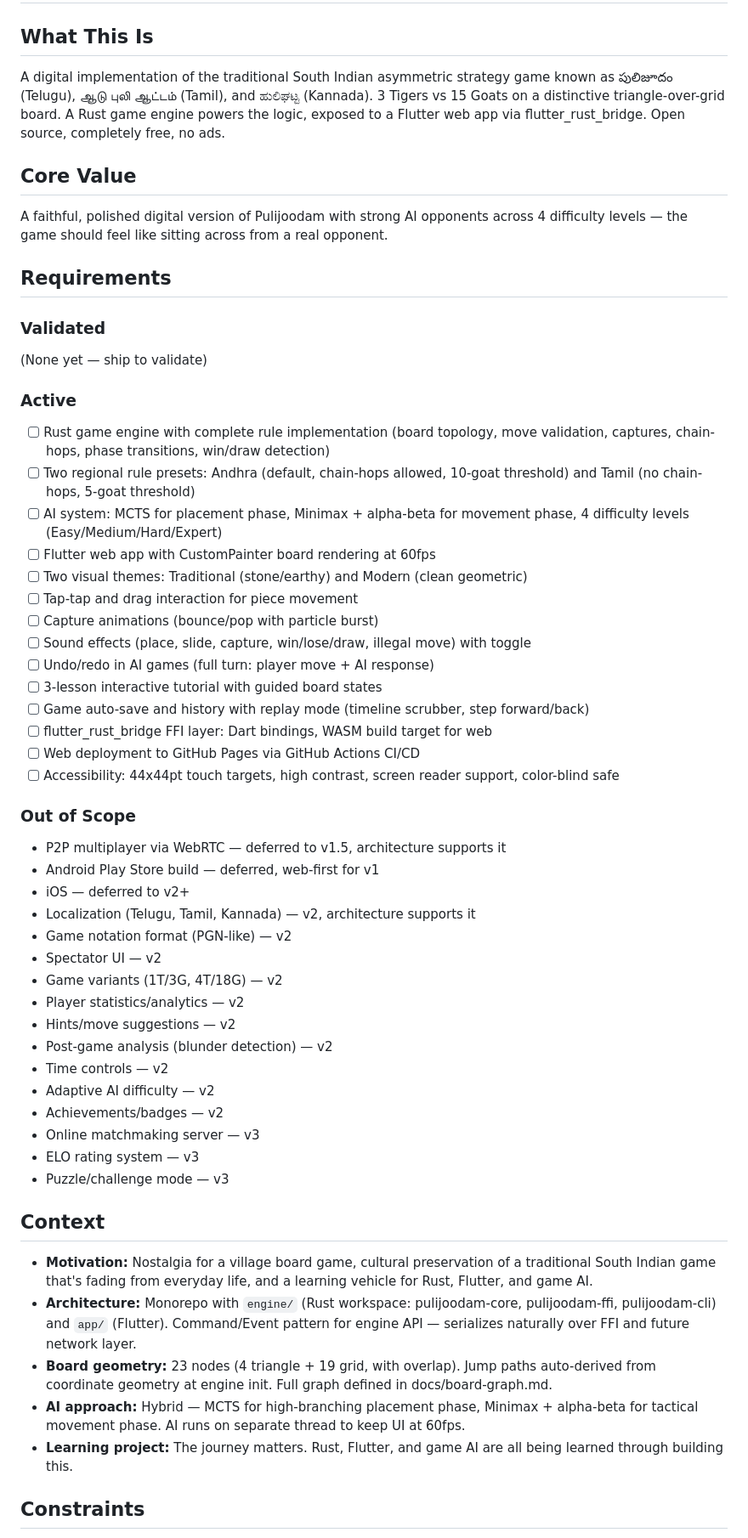
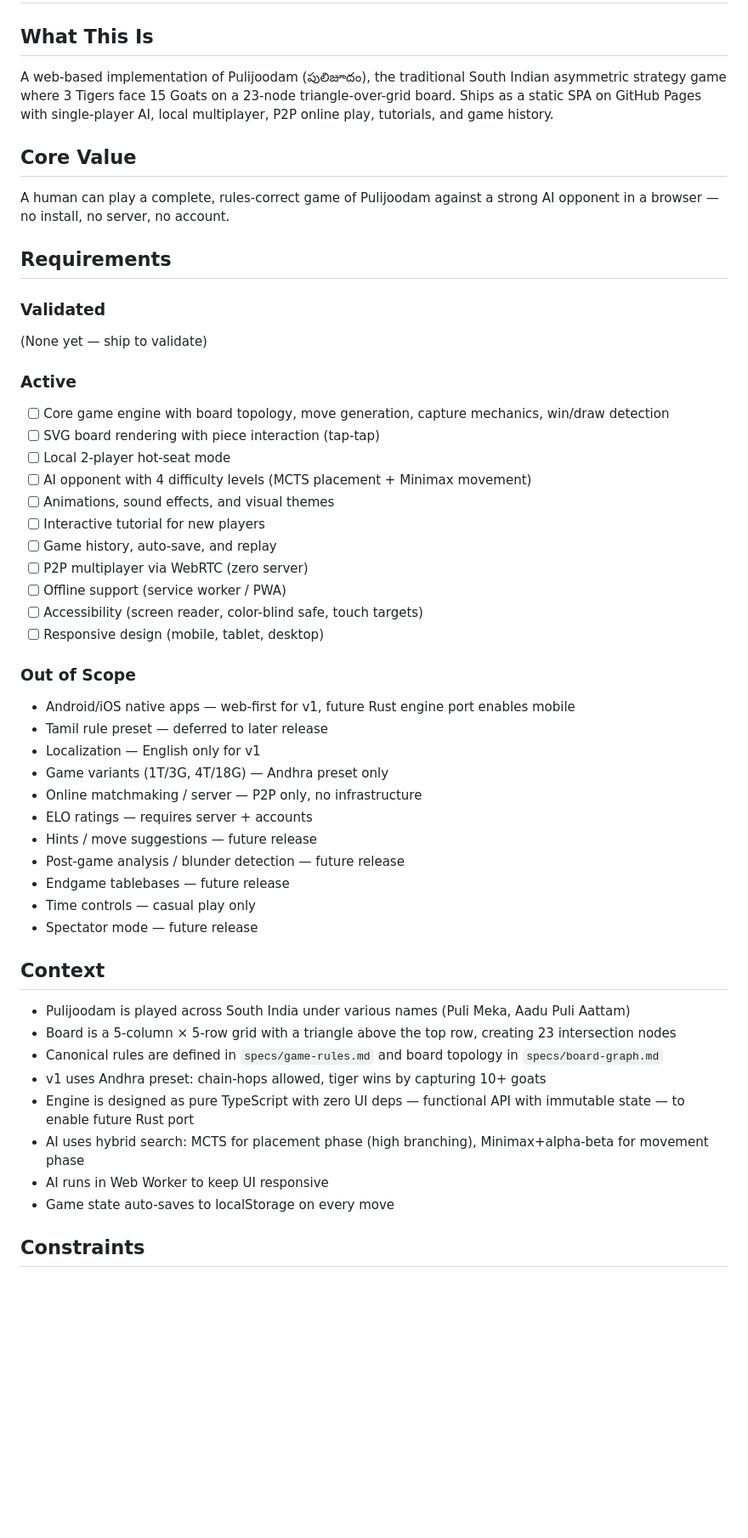
Before and after one commit to yogirk/pulijoodam, a Markdown page: .planning/PROJECT.md, the part around one of its changes. Shown at 85% size. GitHub-like rendering; blank space fills up the shorter version.

Commit message:
docs: initialize project

```diff
--- a/.planning/PROJECT.md
+++ b/.planning/PROJECT.md
@@ -2,11 +2,11 @@
 
 ## What This Is
 
-A digital implementation of the traditional South Indian asymmetric strategy game known as పులిజూదం (Telugu), ஆடு புலி ஆட்டம் (Tamil), and ಹುಲಿಘಟ್ಟ (Kannada). 3 Tigers vs 15 Goats on a distinctive triangle-over-grid board. A Rust game engine powers the logic, exposed to a Flutter web app via flutter_rust_bridge. Open source, completely free, no ads.
+A web-based implementation of Pulijoodam (పులిజూదం), the traditional South Indian asymmetric strategy game where 3 Tigers face 15 Goats on a 23-node triangle-over-grid board. Ships as a static SPA on GitHub Pages with single-player AI, local multiplayer, P2P online play, tutorials, and game history.
 
 ## Core Value
 
-A faithful, polished digital version of Pulijoodam with strong AI opponents across 4 difficulty levels — the game should feel like sitting across from a real opponent.
+A human can play a complete, rules-correct game of Pulijoodam against a strong AI opponent in a browser — no install, no server, no account.
 
 ## Requirements
 
@@ -16,47 +16,42 @@ A faithful, polished digital version of Pulijoodam with strong AI opponents acro
 
 ### Active
 
-- [ ] Rust game engine with complete rule implementation (board topology, move validation, captures, chain-hops, phase transitions, win/draw detection)
-- [ ] Two regional rule presets: Andhra (default, chain-hops allowed, 10-goat threshold) and Tamil (no chain-hops, 5-goat threshold)
-- [ ] AI system: MCTS for placement phase, Minimax + alpha-beta for movement phase, 4 difficulty levels (Easy/Medium/Hard/Expert)
-- [ ] Flutter web app with CustomPainter board rendering at 60fps
-- [ ] Two visual themes: Traditional (stone/earthy) and Modern (clean geometric)
-- [ ] Tap-tap and drag interaction for piece movement
-- [ ] Capture animations (bounce/pop with particle burst)
-- [ ] Sound effects (place, slide, capture, win/lose/draw, illegal move) with toggle
-- [ ] Undo/redo in AI games (full turn: player move + AI response)
-- [ ] 3-lesson interactive tutorial with guided board states
-- [ ] Game auto-save and history with replay mode (timeline scrubber, step forward/back)
-- [ ] flutter_rust_bridge FFI layer: Dart bindings, WASM build target for web
-- [ ] Web deployment to GitHub Pages via GitHub Actions CI/CD
-- [ ] Accessibility: 44x44pt touch targets, high contrast, screen reader support, color-blind safe
+- [ ] Core game engine with board topology, move generation, capture mechanics, win/draw detection
+- [ ] SVG board rendering with piece interaction (tap-tap)
+- [ ] Local 2-player hot-seat mode
+- [ ] AI opponent with 4 difficulty levels (MCTS placement + Minimax movement)
+- [ ] Animations, sound effects, and visual themes
+- [ ] Interactive tutorial for new players
+- [ ] Game history, auto-save, and replay
+- [ ] P2P multiplayer via WebRTC (zero server)
+- [ ] Offline support (service worker / PWA)
+- [ ] Accessibility (screen reader, color-blind safe, touch targets)
+- [ ] Responsive design (mobile, tablet, desktop)
 
 ### Out of Scope
 
-- P2P multiplayer via WebRTC — deferred to v1.5, architecture supports it
-- Android Play Store build — deferred, web-first for v1
-- iOS — deferred to v2+
-- Localization (Telugu, Tamil, Kannada) — v2, architecture supports it
-- Game notation format (PGN-like) — v2
-- Spectator UI — v2
-- Game variants (1T/3G, 4T/18G) — v2
-- Player statistics/analytics — v2
-- Hints/move suggestions — v2
-- Post-game analysis (blunder detection) — v2
-- Time controls — v2
-- Adaptive AI difficulty — v2
-- Achievements/badges — v2
-- Online matchmaking server — v3
-- ELO rating system — v3
-- Puzzle/challenge mode — v3
+- Android/iOS native apps — web-first for v1, future Rust engine port enables mobile
+- Tamil rule preset — deferred to later release
+- Localization — English only for v1
+- Game variants (1T/3G, 4T/18G) — Andhra preset only
+- Online matchmaking / server — P2P only, no infrastructure
+- ELO ratings — requires server + accounts
+- Hints / move suggestions — future release
+- Post-game analysis / blunder detection — future release
+- Endgame tablebases — future release
+- Time controls — casual play only
+- Spectator mode — future release
 
 ## Context
 
-- **Motivation:** Nostalgia for a village board game, cultural preservation of a traditional South Indian game that's fading from everyday life, and a learning vehicle for Rust, Flutter, and game AI.
-- **Architecture:** Monorepo with `engine/` (Rust workspace: pulijoodam-core, pulijoodam-ffi, pulijoodam-cli) and `app/` (Flutter). Command/Event pattern for engine API — serializes naturally over FFI and future network layer.
-- **Board geometry:** 23 nodes (4 triangle + 19 grid, with overlap). Jump paths auto-derived from coordinate geometry at engine init. Full graph defined in docs/board-graph.md.
-- **AI approach:** Hybrid — MCTS for high-branching placement phase, Minimax + alpha-beta for tactical movement phase. AI runs on separate thread to keep UI at 60fps.
-- **Learning project:** The journey matters. Rust, Flutter, and game AI are all being learned through building this.
+- Pulijoodam is played across South India under various names (Puli Meka, Aadu Puli Aattam)
+- Board is a 5-column × 5-row grid with a triangle above the top row, creating 23 intersection nodes
+- Canonical rules are defined in `specs/game-rules.md` and board topology in `specs/board-graph.md`
+- v1 uses Andhra preset: chain-hops allowed, tiger wins by capturing 10+ goats
+- Engine is designed as pure TypeScript with zero UI deps — functional API with immutable state — to enable future Rust port
+- AI uses hybrid search: MCTS for placement phase (high branching), Minimax+alpha-beta for movement phase
+- AI runs in Web Worker to keep UI responsive
+- Game state auto-saves to localStorage on every move
 
 ## Constraints
 
```
Also changed, not shown: other parts of .planning/PROJECT.md (+14 -14 lines).
